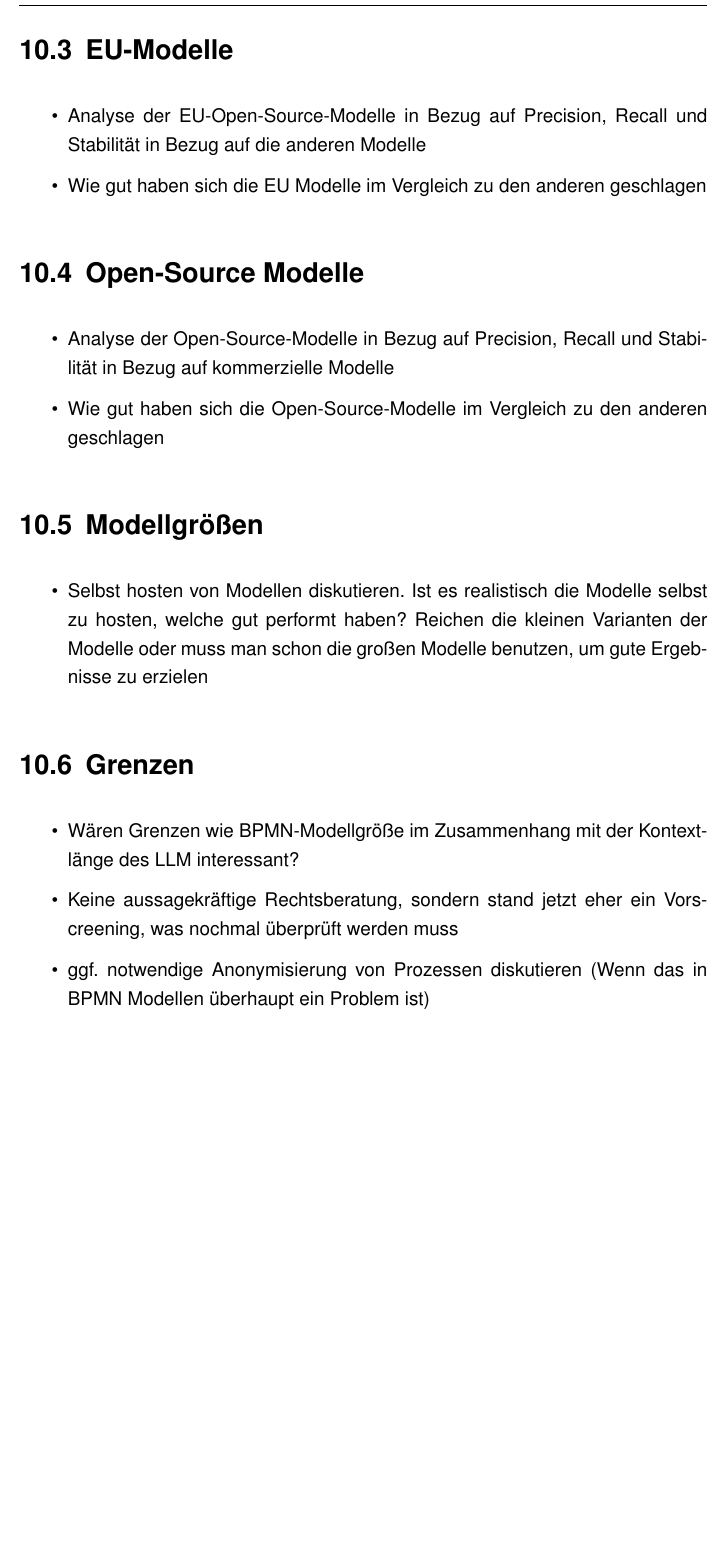
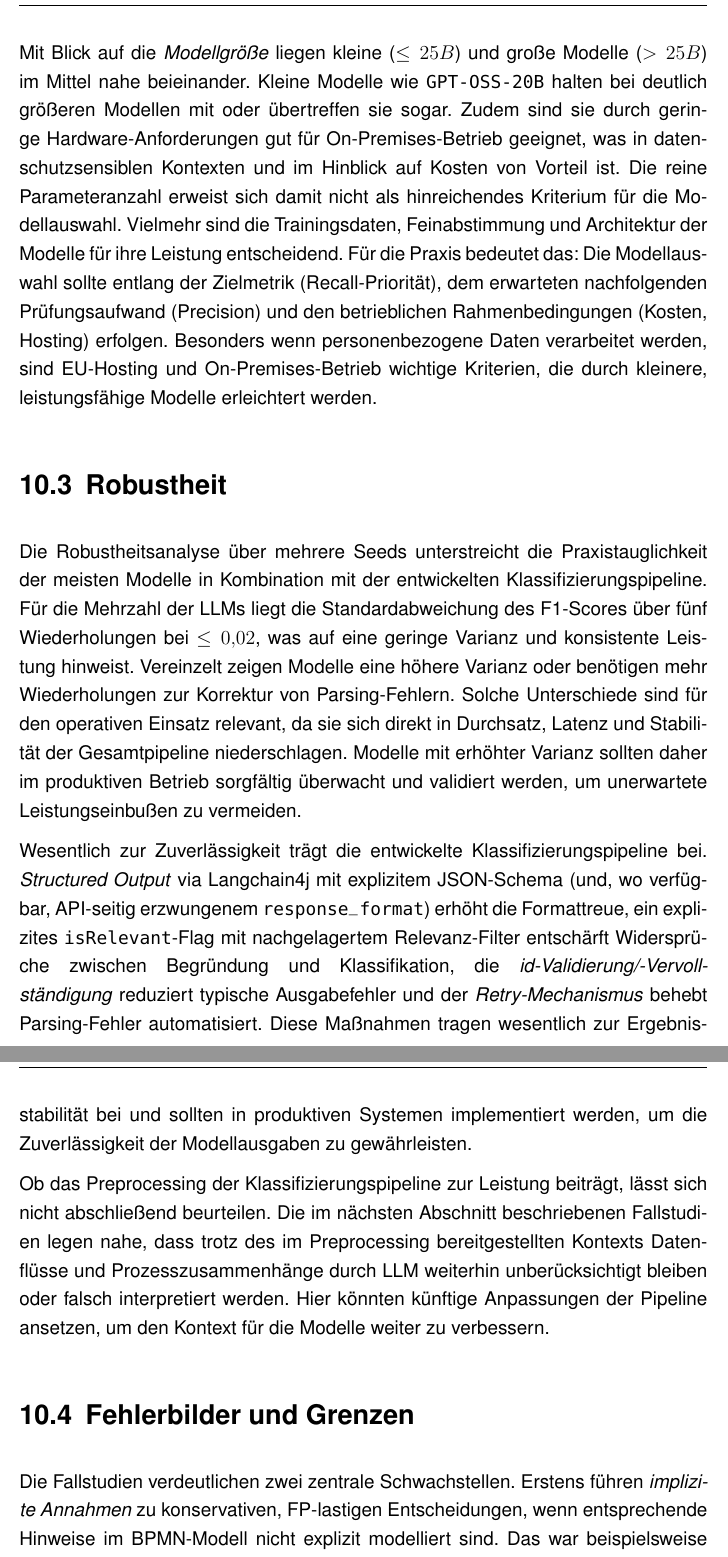
Before and after one commit to MertenD/gripl-master-thesis, a LaTeX thesis (thesis/main.tex, which reads thesis/de/chapters/10-diskussion/eu-modelle.tex, thesis/de/chapters/10-diskussion/fehlerbilder.tex, thesis/de/chapters/10-diskussion/grenzen.tex): part of page 91 of 117 before the commit and two parts of pages 91 and 92 of 119 after it, the two joined at a grey line, cut at the place of the change, the shorter picture padded with empty space. Compiled offline with pdfLaTeX.

Commit message:
Add discussion chapter

```diff
--- a/thesis/de/chapters/10-diskussion/eu-modelle.tex
+++ /dev/null
@@ -1,6 +0,0 @@
-\section{EU-Modelle}\label{sec:eu-modelle}
-
-\begin{itemize}
-    \item Analyse der EU-Open-Source-Modelle in Bezug auf Precision, Recall und Stabilität in Bezug auf die anderen Modelle
-    \item Wie gut haben sich die EU Modelle im Vergleich zu den anderen geschlagen
-\end{itemize}
--- /dev/null
+++ b/thesis/de/chapters/10-diskussion/fehlerbilder.tex
@@ -0,0 +1,7 @@
+\section{Fehlerbilder und Grenzen}\label{sec:fehlerbilder-und-grenzen}
+
+Die Fallstudien verdeutlichen zwei zentrale Schwachstellen. Erstens führen \emph{implizite Annahmen} zu konservativen, \ac{FP}-lastigen Entscheidungen, wenn entsprechende Hinweise im \ac{BPMN}-Modell nicht explizit modelliert sind. Das war beispielsweise bei der Anonymisierung von Klickraten im Testfall \enquote{Marketing-Kampagne} der Fall. Zweitens ist die \emph{Kontextverfolgung über Aktivitätsketten} nicht immer zuverlässig: Weiterverarbeitungen, die sich aus zuvor erhobenen Daten ergeben, werden vereinzelt nicht erkannt, was zu \ac{FN} führt. Dies zeigte sich etwa im Testfall \enquote{Route berechnen}, in dem personenbezogene Standortdaten aus einer vorherigen Aktivität an die Routenberechnung explizit weitergegeben wurden, ohne dass das Modell dies als kritisch erkannte. In der Praxis lassen sich daraus konkrete Gegenmaßnahmen ableiten: Zum einen sollten \ac{BPMN}-Modelle Datenflüsse sichtbarer machen, indem wichtige Elemente für den Kontext wie Datenobjekte/-speicher, Datenassoziationen, Nachrichtenflüsse, Annotationen sowie Pools/Lanes klar modelliert werden. Zum anderen sollten die Prompting-Strategien weiterentwickelt werden, um Modelle explizit auf die Bedeutung von Datenflüssen und Kontextinformationen hinzuweisen. Dazu zählt auch die Überprüfung, ob das Preprocessing der Klassifizierungspipeline ausreichend Kontext bereitstellt oder ob hier Anpassungen notwendig sind.
+
+Die Generalisierbarkeit der Ergebnisse ist durch die Anzahl der Testfälle, deren Annotationen sowie die Auswahl der Modelle begrenzt. Zwar decken die 25 Testfälle eine breite Palette typischer \ac{DSGVO}-kritischer Szenarien ab, doch können sie nicht alle denkbaren Prozessvarianten und -kontexte repräsentieren. Künftige Studien sollten den Datensatz erweitern, um eine größere Vielfalt an Prozessen, Branchen und Komplexitätsgraden abzubilden. Dafür wurde in dieser Arbeit ein Labeling-Tool entwickelt. Zudem könnten weitere \acp{LLM} evaluiert werden, insbesondere solche mit neuen Architekturen oder Trainingsansätzen, um die Vergleichbarkeit zu erhöhen. Hinzu kommen technische Grenzen: Sehr große \ac{BPMN}-Prozesse können die Token-Limits der Modelle überschreiten, was eine Anpassung der Pipeline erfordern würde, etwa durch Prozesssegmentierung. Das Preprocessing verringert bereits die Token-Anzahl, doch sind weitere Optimierungen denkbar.
+
+Schließlich werden die Ergebnisse durch die spezifischen Prompting-Strategien in der Klassifizierungspipeline beeinflusst. So ist etwa im genutzten System-Prompt verankert, dass die Klassifikation bei unklaren Aktivitäten eher konservativ ausfallen soll. Alternative Ansätze könnten zu unterschiedlichen Ergebnissen führen, vor allem mit Blick auf die Balance zwischen \ac{FP} und \ac{FN}. Künftige Arbeiten sollten verschiedene Prompting-Techniken und Pipeline-Designs vergleichen, um die bestmögliche Leistung zu erzielen. Die Leistungsbewertung könnte zudem domänenabhängig sein: In anderen Bereichen bestehen möglicherweise nicht so strenge Anforderungen an Recall und Precision wie im \ac{DSGVO}-Kontext. Abschließend ist zu betonen, dass die Klassifikation keine qualifizierte rechtliche Prüfung ersetzt, sondern als unterstützendes Werkzeug zur Risikominimierung dient.
--- a/thesis/de/chapters/10-diskussion/grenzen.tex
+++ /dev/null
@@ -1,7 +0,0 @@
-\section{Grenzen}\label{sec:grenzen}
-
-\begin{itemize}
-    \item Wären Grenzen wie BPMN-Modellgröße im Zusammenhang mit der Kontextlänge des LLM interessant?
-    \item Keine aussagekräftige Rechtsberatung, sondern stand jetzt eher ein Vorscreening, was nochmal überprüft werden muss
-    \item ggf. notwendige Anonymisierung von Prozessen diskutieren (Wenn das in BPMN Modellen überhaupt ein Problem ist)
-\end{itemize}
--- a/thesis/de/chapters/10-diskussion/modellgroessen.tex
+++ /dev/null
@@ -1,5 +0,0 @@
-\section{Modellgrößen}\label{sec:modellgroen}
-
-\begin{itemize}
-    \item Selbst hosten von Modellen diskutieren. Ist es realistisch die Modelle selbst zu hosten, welche gut performt haben? Reichen die kleinen Varianten der Modelle oder muss man schon die großen Modelle benutzen, um gute Ergebnisse zu erzielen
-\end{itemize}
--- a/thesis/de/chapters/10-diskussion/open-source-modelle.tex
+++ /dev/null
@@ -1,6 +0,0 @@
-\section{Open-Source Modelle}\label{sec:open-source-modelle}
-
-\begin{itemize}
-    \item Analyse der Open-Source-Modelle in Bezug auf Precision, Recall und Stabilität in Bezug auf kommerzielle Modelle
-    \item Wie gut haben sich die Open-Source-Modelle im Vergleich zu den anderen geschlagen
-\end{itemize}
--- /dev/null
+++ b/thesis/de/chapters/10-diskussion/robustheit.tex
@@ -0,0 +1,7 @@
+\section{Robustheit}\label{sec:robustheit2}
+
+Die Robustheitsanalyse über mehrere Seeds unterstreicht die Praxistauglichkeit der meisten Modelle in Kombination mit der entwickelten Klassifizierungspipeline. Für die Mehrzahl der \acp{LLM} liegt die Standardabweichung des F1-Scores über fünf Wiederholungen bei $\leq 0{,}02$, was auf eine geringe Varianz und konsistente Leistung hinweist. Vereinzelt zeigen Modelle eine höhere Varianz oder benötigen mehr Wiederholungen zur Korrektur von Parsing-Fehlern. Solche Unterschiede sind für den operativen Einsatz relevant, da sie sich direkt in Durchsatz, Latenz und Stabilität der Gesamtpipeline niederschlagen. Modelle mit erhöhter Varianz sollten daher im produktiven Betrieb sorgfältig überwacht und validiert werden, um unerwartete Leistungseinbußen zu vermeiden.
+
+Wesentlich zur Zuverlässigkeit trägt die entwickelte Klassifizierungspipeline bei. \emph{Structured Output} via Langchain4j mit explizitem JSON-Schema (und, wo verfügbar, API-seitig erzwungenem \texttt{response\_format}) erhöht die Formattreue, ein explizites \texttt{isRelevant}-Flag mit nachgelagertem Relevanz-Filter entschärft Widersprüche zwischen Begründung und Klassifikation, die \emph{id-Validierung/-Vervoll-\linebreak~ständigung} reduziert typische Ausgabefehler und der \emph{Retry-Mechanismus} behebt Parsing-Fehler automatisiert. Diese Maßnahmen tragen wesentlich zur Ergebnisstabilität bei und sollten in produktiven Systemen implementiert werden, um die Zuverlässigkeit der Modellausgaben zu gewährleisten.
+
+Ob das Preprocessing der Klassifizierungspipeline zur Leistung beiträgt, lässt sich nicht abschließend beurteilen. Die im nächsten Abschnitt beschriebenen Fallstudien legen nahe, dass trotz des im Preprocessing bereitgestellten Kontexts Datenflüsse und Prozesszusammenhänge durch \ac{LLM} weiterhin unberücksichtigt bleiben oder falsch interpretiert werden. Hier könnten künftige Anpassungen der Pipeline ansetzen, um den Kontext für die Modelle weiter zu verbessern.
```
Also changed, not shown: thesis/de/acronyms.tex (+1 -1 lines), thesis/de/chapters/10-diskussion/diskussion.tex (+6 -6 lines), thesis/de/chapters/10-diskussion/einordnung.tex (added, +5 -0 lines), thesis/de/chapters/10-diskussion/implikationen.tex (added, +7 -0 lines), thesis/de/chapters/10-diskussion/interpretation.tex (deleted, +0 -7 lines), thesis/de/chapters/10-diskussion/modellvergleich.tex (added, +7 -0 lines), thesis/de/chapters/10-diskussion/recall-praezision.tex (deleted, +0 -6 lines).
